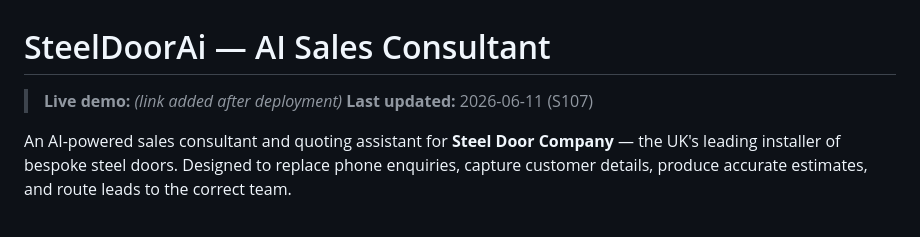
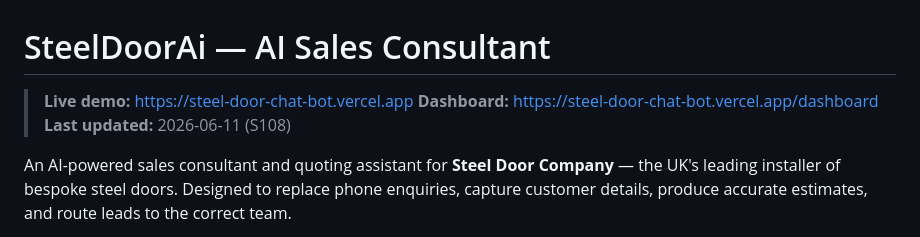
Before and after one commit to keejay1290-maker/SteelDoorChatBot, a Markdown page: README.md, the part around the change. GitHub-like rendering.

Commit message:
docs: add live Vercel URL and S108 handover doc
Co-Authored-By: Claude Sonnet 4.6 <noreply@anthropic.com>

```diff
--- a/README.md
+++ b/README.md
@@ -1,7 +1,8 @@
 # SteelDoorAi — AI Sales Consultant
 
-> **Live demo:** *(link added after deployment)*
-> **Last updated:** 2026-06-11 (S107)
+> **Live demo:** https://steel-door-chat-bot.vercel.app
+> **Dashboard:** https://steel-door-chat-bot.vercel.app/dashboard
+> **Last updated:** 2026-06-11 (S108)
 
 An AI-powered sales consultant and quoting assistant for **Steel Door Company** — the UK's leading installer of bespoke steel doors. Designed to replace phone enquiries, capture customer details, produce accurate estimates, and route leads to the correct team.
 
```
Also changed, not shown: .claude/completions/2026-06-11-s108-steeldoorai.md (added, +109 -0 lines).
